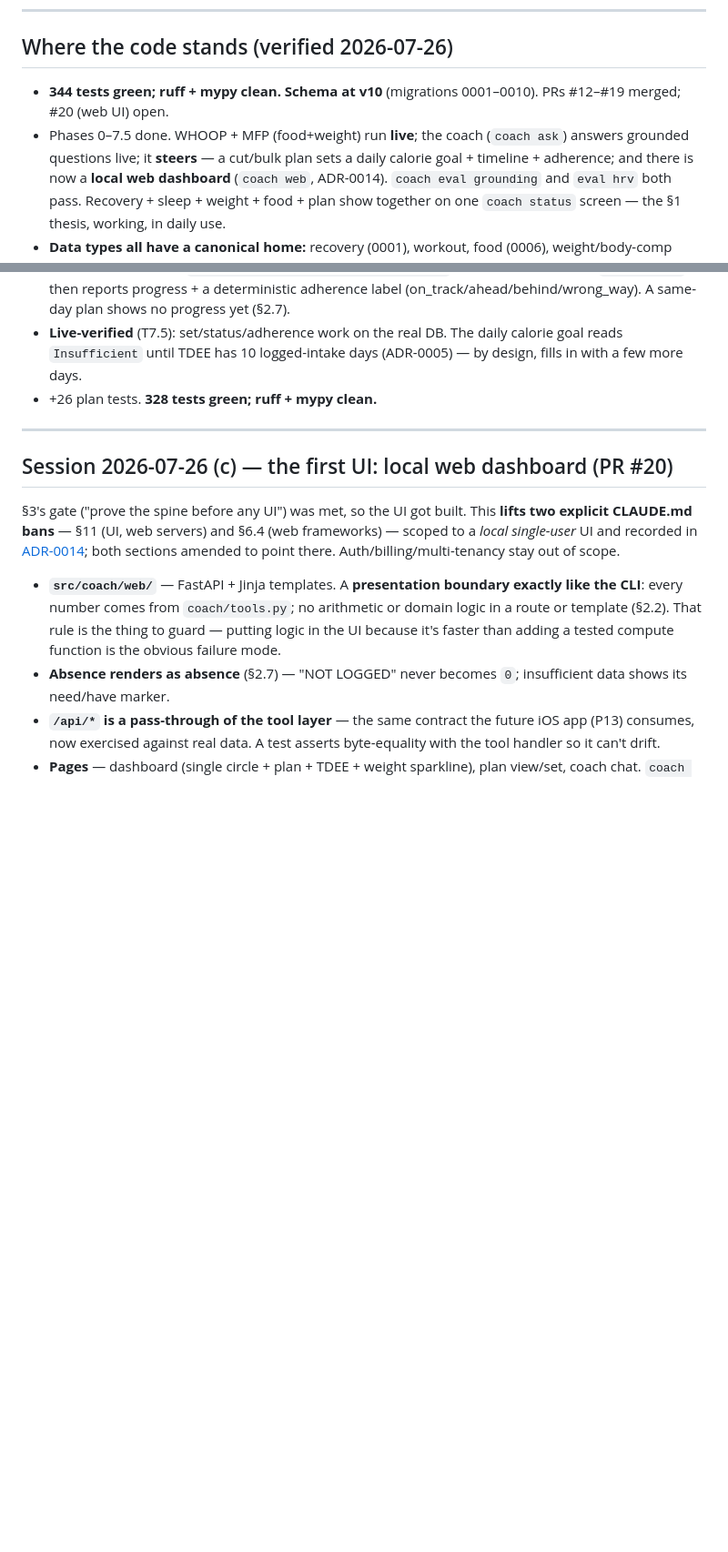
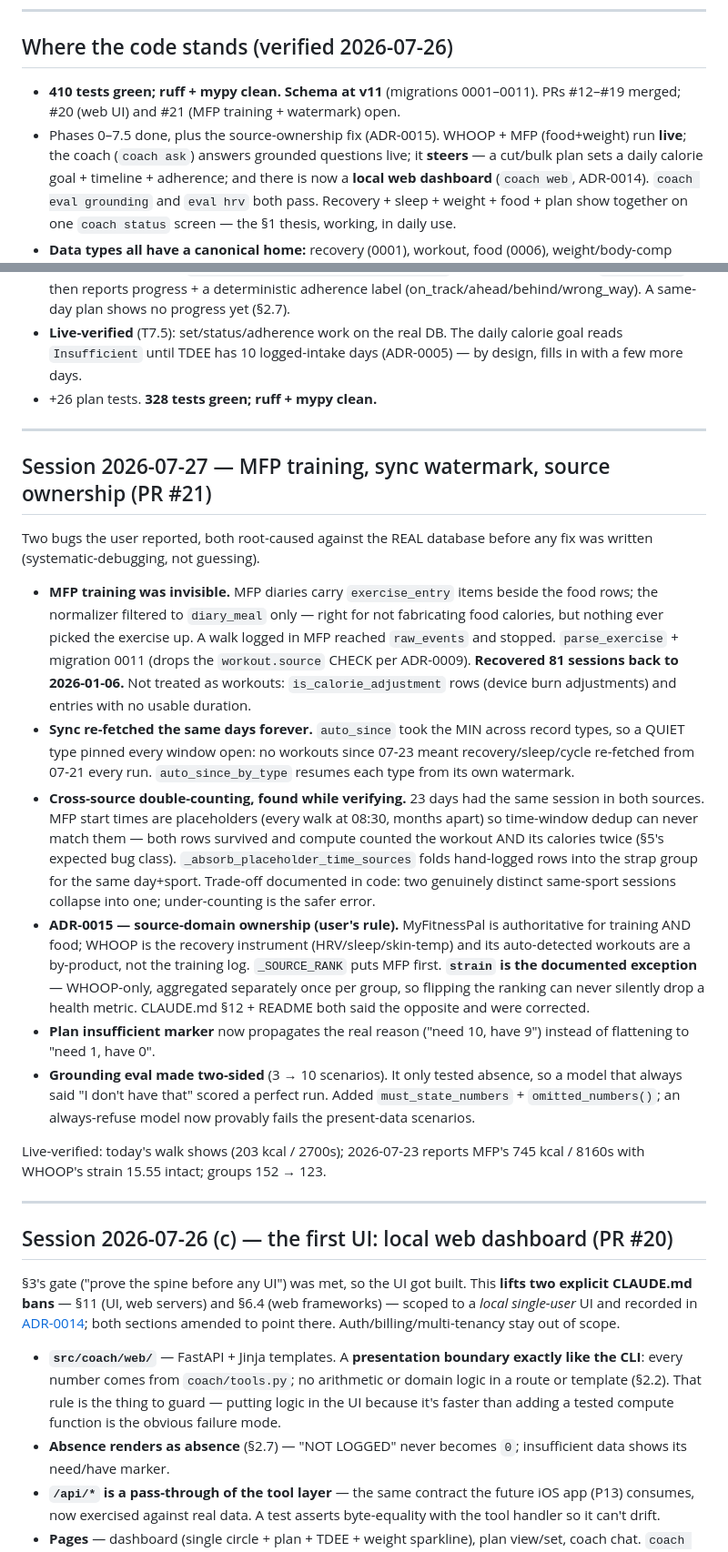
Before and after one commit to abhayKashyap03/fitness-ai, a Markdown page: SESSION_LOG.md, 2 parts joined by grey strips. Shown at 91% size. Drawn GitHub-style; blank space fills up the shorter version.

Commit message:
docs: record session-2026-07-27 work (MFP training, watermark, ADR-0015, eval)
Co-Authored-By: Claude Opus 5 <noreply@anthropic.com>

```diff
--- a/SESSION_LOG.md
+++ b/SESSION_LOG.md
@@ -7,9 +7,9 @@
 
 ## Where the code stands (verified 2026-07-26)
 
-- **344 tests green; ruff + mypy clean. Schema at v10** (migrations 0001–0010).
-  PRs #12–#19 merged; #20 (web UI) open.
-- Phases 0–7.5 done. WHOOP + MFP (food+weight) run **live**; the coach (`coach
+- **410 tests green; ruff + mypy clean. Schema at v11** (migrations 0001–0011).
+  PRs #12–#19 merged; #20 (web UI) and #21 (MFP training + watermark) open.
+- Phases 0–7.5 done, plus the source-ownership fix (ADR-0015). WHOOP + MFP (food+weight) run **live**; the coach (`coach
   ask`) answers grounded questions live; it **steers** — a cut/bulk plan sets a
   daily calorie goal + timeline + adherence; and there is now a **local web
   dashboard** (`coach web`, ADR-0014). `coach eval grounding` and
@@ -62,6 +62,48 @@ computes it (§2.2), clamped by the guardrails (§8.6).
   calorie goal reads `Insufficient` until TDEE has 10 logged-intake days
   (ADR-0005) — by design, fills in with a few more days.
 - +26 plan tests. **328 tests green; ruff + mypy clean.**
+
+---
+
+## Session 2026-07-27 — MFP training, sync watermark, source ownership (PR #21)
+
+Two bugs the user reported, both root-caused against the REAL database before any
+fix was written (systematic-debugging, not guessing).
+
+- **MFP training was invisible.** MFP diaries carry `exercise_entry` items beside
+  the food rows; the normalizer filtered to `diary_meal` only — right for not
+  fabricating food calories, but nothing ever picked the exercise up. A walk
+  logged in MFP reached `raw_events` and stopped. `parse_exercise` + migration
+  0011 (drops the `workout.source` CHECK per ADR-0009). **Recovered 81 sessions
+  back to 2026-01-06.** Not treated as workouts: `is_calorie_adjustment` rows
+  (device burn adjustments) and entries with no usable duration.
+- **Sync re-fetched the same days forever.** `auto_since` took the MIN across
+  record types, so a QUIET type pinned every window open: no workouts since 07-23
+  meant recovery/sleep/cycle re-fetched from 07-21 every run. `auto_since_by_type`
+  resumes each type from its own watermark.
+- **Cross-source double-counting, found while verifying.** 23 days had the same
+  session in both sources. MFP start times are placeholders (every walk at 08:30,
+  months apart) so time-window dedup can never match them — both rows survived and
+  compute counted the workout AND its calories twice (§5's expected bug class).
+  `_absorb_placeholder_time_sources` folds hand-logged rows into the strap group
+  for the same day+sport. Trade-off documented in code: two genuinely distinct
+  same-sport sessions collapse into one; under-counting is the safer error.
+- **ADR-0015 — source-domain ownership (user's rule).** MyFitnessPal is
+  authoritative for training AND food; WHOOP is the recovery instrument
+  (HRV/sleep/skin-temp) and its auto-detected workouts are a by-product, not the
+  training log. `_SOURCE_RANK` puts MFP first. **`strain` is the documented
+  exception** — WHOOP-only, aggregated separately once per group, so flipping the
+  ranking can never silently drop a health metric. CLAUDE.md §12 + README both
+  said the opposite and were corrected.
+- **Plan insufficient marker** now propagates the real reason ("need 10, have 9")
+  instead of flattening to "need 1, have 0".
+- **Grounding eval made two-sided** (3 → 10 scenarios). It only tested absence, so
+  a model that always said "I don't have that" scored a perfect run. Added
+  `must_state_numbers` + `omitted_numbers()`; an always-refuse model now provably
+  fails the present-data scenarios.
+
+Live-verified: today's walk shows (203 kcal / 2700s); 2026-07-23 reports MFP's
+745 kcal / 8160s with WHOOP's strain 15.55 intact; groups 152 → 123.
 
 ---
 
```
Also changed, not shown: TASKS.md (+1 -1 lines).
